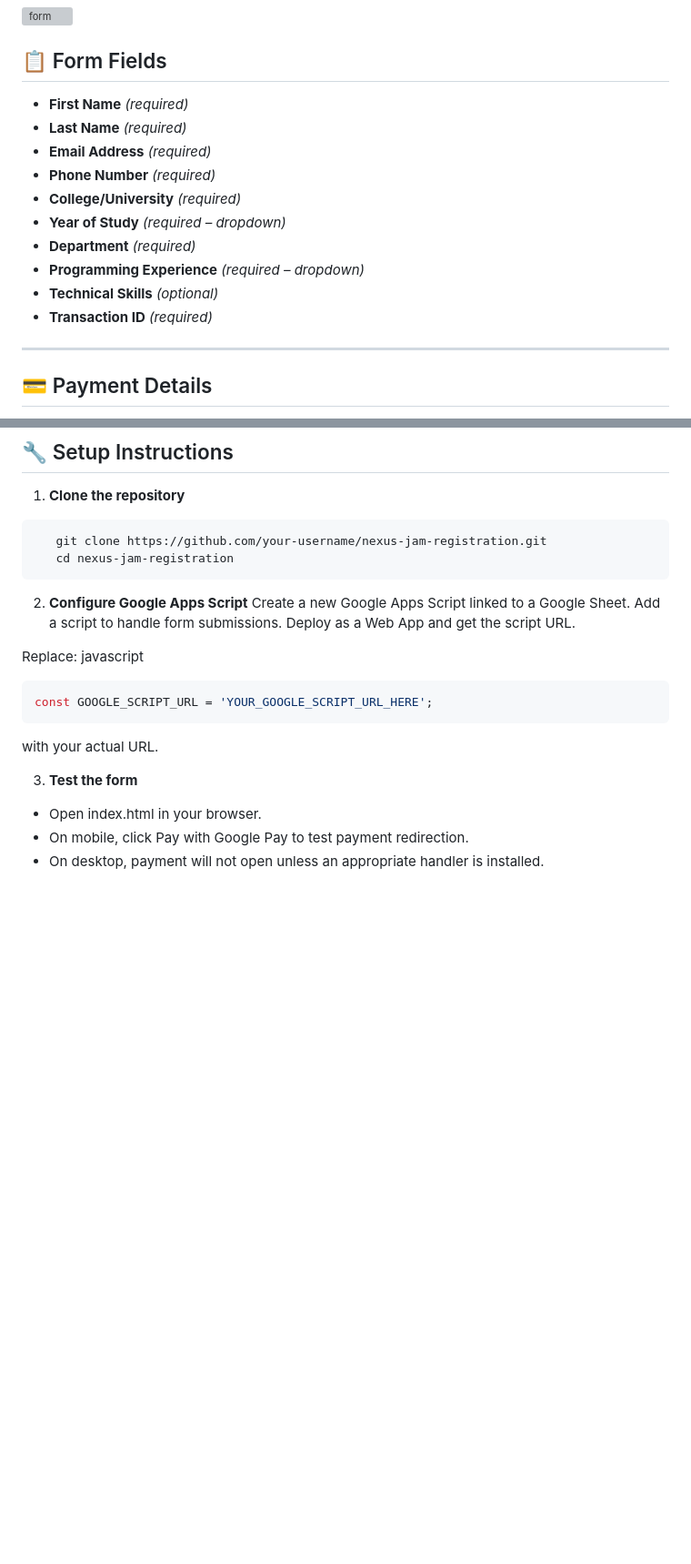
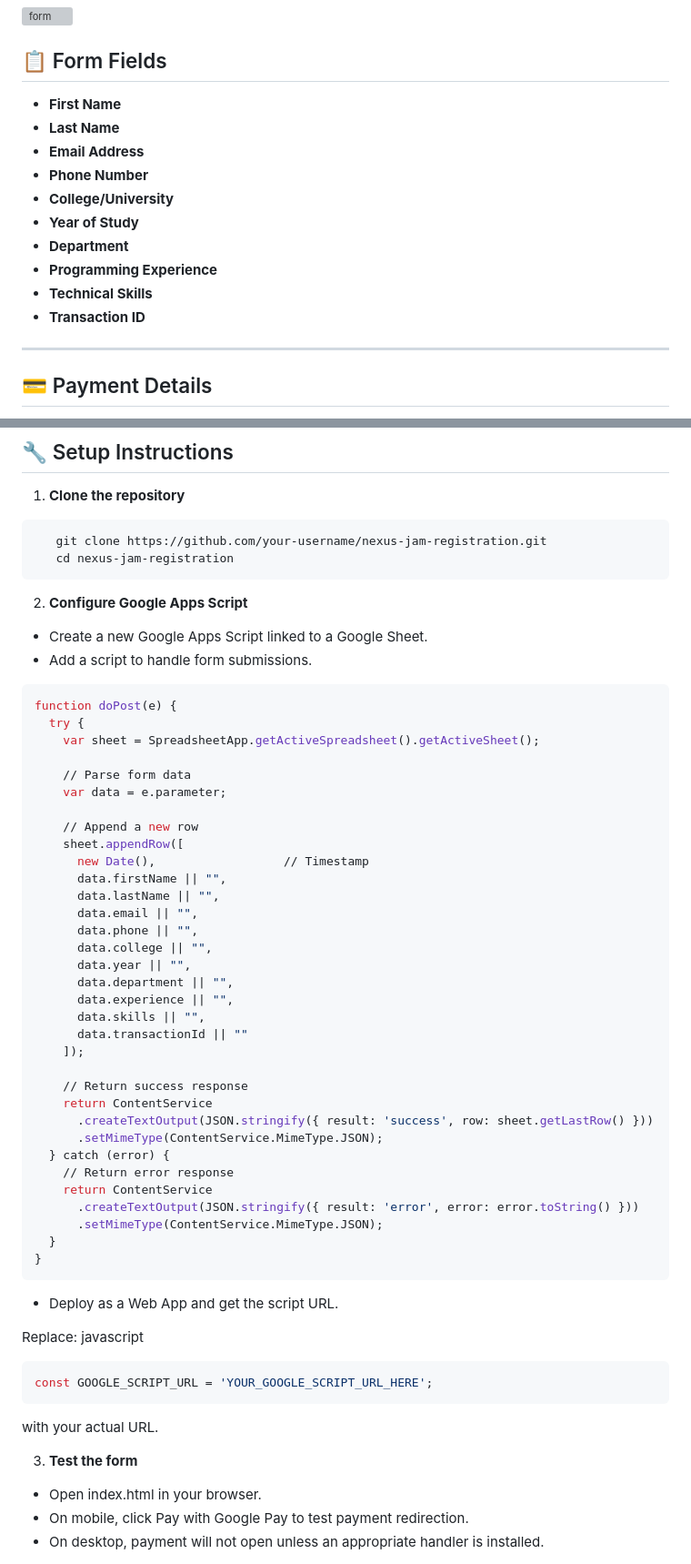
Before and after one commit to seshathri044/Registration-Form, a Markdown page: README.md, 2 parts joined by grey strips. Shown: that part at 91% size. GitHub-like rendering; blank space fills up the shorter version; grey boxes are pictures that could not be loaded.

````diff
--- a/README.md
+++ b/README.md
@@ -21,16 +21,16 @@ The form collects participant details, validates input, and includes a **Google
 
 ## 📋 Form Fields
 
-- **First Name** *(required)*
-- **Last Name** *(required)*
-- **Email Address** *(required)*
-- **Phone Number** *(required)*
-- **College/University** *(required)*
-- **Year of Study** *(required – dropdown)*
-- **Department** *(required)*
-- **Programming Experience** *(required – dropdown)*
-- **Technical Skills** *(optional)*
-- **Transaction ID** *(required)*
+- **First Name**
+- **Last Name**
+- **Email Address**
+- **Phone Number**
+- **College/University**
+- **Year of Study**
+- **Department**
+- **Programming Experience**
+- **Technical Skills**
+- **Transaction ID**
 
 ---
 
@@ -69,9 +69,44 @@ The form collects participant details, validates input, and includes a **Google
 ```
 
 2. **Configure Google Apps Script**
-Create a new Google Apps Script linked to a Google Sheet.
-Add a script to handle form submissions.
-Deploy as a Web App and get the script URL.
+- Create a new Google Apps Script linked to a Google Sheet.
+- Add a script to handle form submissions.
+```bash
+function doPost(e) {
+  try {
+    var sheet = SpreadsheetApp.getActiveSpreadsheet().getActiveSheet();
+
+    // Parse form data
+    var data = e.parameter;
+
+    // Append a new row
+    sheet.appendRow([
+      new Date(),                  // Timestamp
+      data.firstName || "",
+      data.lastName || "",
+      data.email || "",
+      data.phone || "",
+      data.college || "",
+      data.year || "",
+      data.department || "",
+      data.experience || "",
+      data.skills || "",
+      data.transactionId || ""
+    ]);
+
+    // Return success response
+    return ContentService
+      .createTextOutput(JSON.stringify({ result: 'success', row: sheet.getLastRow() }))
+      .setMimeType(ContentService.MimeType.JSON);
+  } catch (error) {
+    // Return error response
+    return ContentService
+      .createTextOutput(JSON.stringify({ result: 'error', error: error.toString() }))
+      .setMimeType(ContentService.MimeType.JSON);
+  }
+}
+```
+- Deploy as a Web App and get the script URL.
 
 Replace: javascript
 ```bash
````
